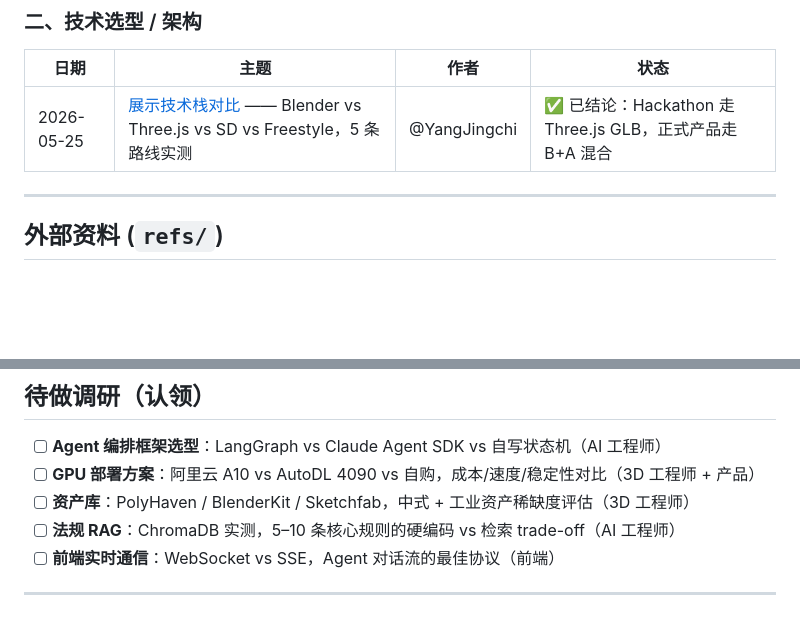
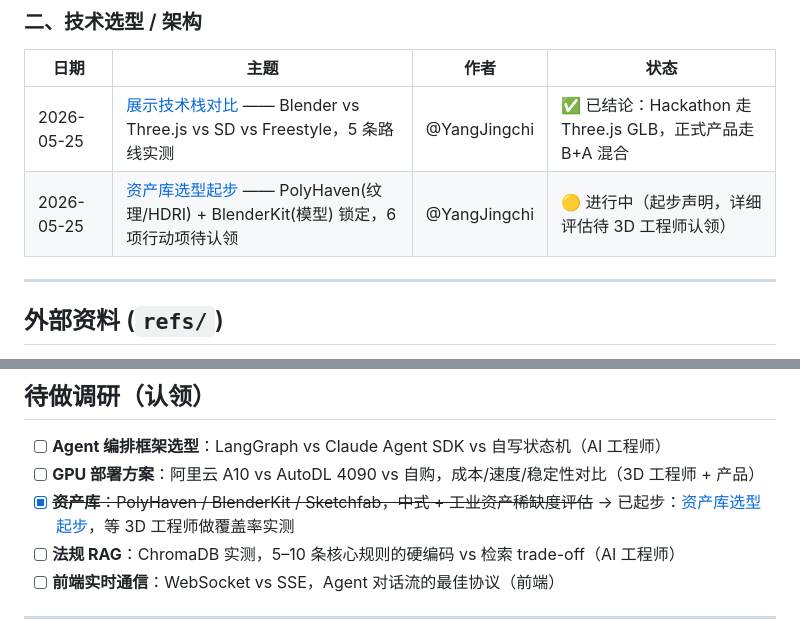
Before and after one commit to YangJingchi-WHUHKU/blueprinter, a Markdown page: research/README.md, 2 parts joined by grey strips. Rendered like a GitHub page; blank space fills up the shorter version.

```diff
--- a/research/README.md
+++ b/research/README.md
@@ -24,6 +24,7 @@
 | 日期 | 主题 | 作者 | 状态 |
 |---|---|---|---|
 | 2026-05-25 | [展示技术栈对比](2026-05-25-展示技术栈对比.md) —— Blender vs Three.js vs SD vs Freestyle，5 条路线实测 | @YangJingchi | ✅ 已结论：Hackathon 走 Three.js GLB，正式产品走 B+A 混合 |
+| 2026-05-25 | [资产库选型起步](2026-05-25-资产库选型起步.md) —— PolyHaven(纹理/HDRI) + BlenderKit(模型) 锁定，6 项行动项待认领 | @YangJingchi | 🟡 进行中（起步声明，详细评估待 3D 工程师认领）|
 
 ---
 
@@ -41,7 +42,7 @@
 
 - [ ] **Agent 编排框架选型**：LangGraph vs Claude Agent SDK vs 自写状态机（AI 工程师）
 - [ ] **GPU 部署方案**：阿里云 A10 vs AutoDL 4090 vs 自购，成本/速度/稳定性对比（3D 工程师 + 产品）
-- [ ] **资产库**：PolyHaven / BlenderKit / Sketchfab，中式 + 工业资产稀缺度评估（3D 工程师）
+- [x] ~~**资产库**：PolyHaven / BlenderKit / Sketchfab，中式 + 工业资产稀缺度评估~~ → 已起步：[资产库选型起步](2026-05-25-资产库选型起步.md)，等 3D 工程师做覆盖率实测
 - [ ] **法规 RAG**：ChromaDB 实测，5–10 条核心规则的硬编码 vs 检索 trade-off（AI 工程师）
 - [ ] **前端实时通信**：WebSocket vs SSE，Agent 对话流的最佳协议（前端）
 
```
Also changed, not shown: research/2026-05-25-资产库选型起步.md (added, +85 -0 lines).
